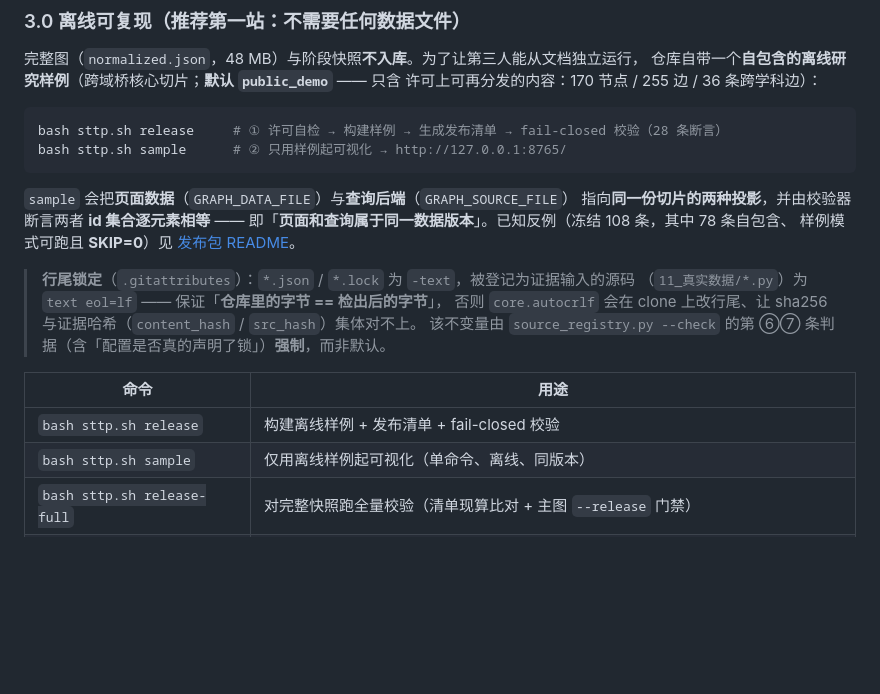
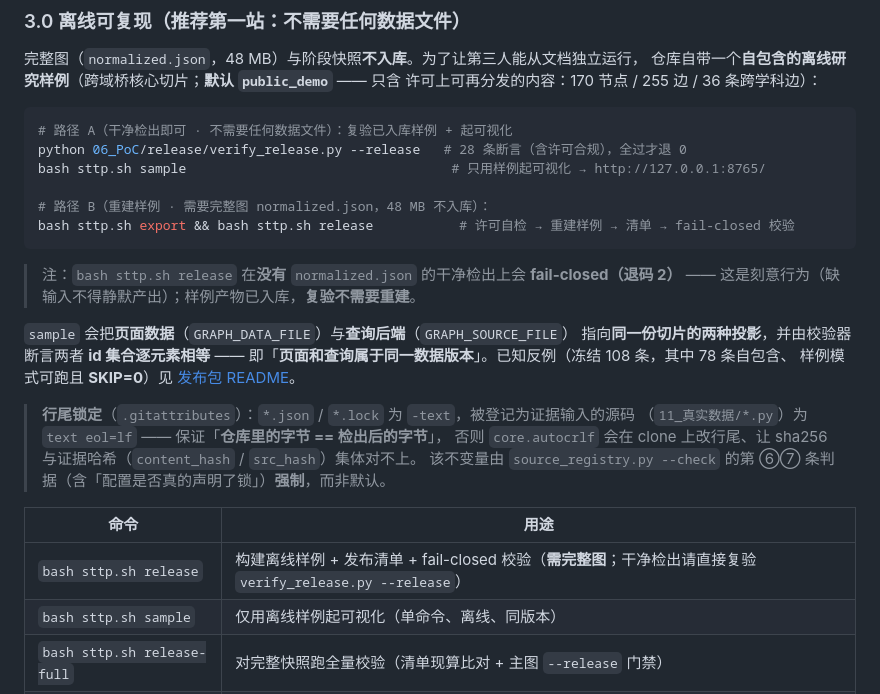
Before and after one commit to zhing99-hash/STTP, a Markdown page: README.md, the part around the change. Drawn GitHub-style; blank space fills up the shorter version.

````diff
--- a/README.md
+++ b/README.md
@@ -63,9 +63,16 @@
 许可上可再分发的内容：170 节点 / 255 边 / 36 条跨学科边）：
 
 ```bash
-bash sttp.sh release     # ① 许可自检 → 构建样例 → 生成发布清单 → fail-closed 校验（28 条断言）
-bash sttp.sh sample      # ② 只用样例起可视化 → http://127.0.0.1:8765/
+# 路径 A（干净检出即可 · 不需要任何数据文件）：复验已入库样例 + 起可视化
+python 06_PoC/release/verify_release.py --release   # 28 条断言（含许可合规），全过才退 0
+bash sttp.sh sample                                  # 只用样例起可视化 → http://127.0.0.1:8765/
+
+# 路径 B（重建样例 · 需要完整图 normalized.json，48 MB 不入库）：
+bash sttp.sh export && bash sttp.sh release           # 许可自检 → 重建样例 → 清单 → fail-closed 校验
 ```
+
+> 注：`bash sttp.sh release` 在**没有** `normalized.json` 的干净检出上会 **fail-closed（退码 2）** ——
+> 这是刻意行为（缺输入不得静默产出）；样例产物已入库，**复验不需要重建**。
 
 `sample` 会把**页面数据**（`GRAPH_DATA_FILE`）与**查询后端**（`GRAPH_SOURCE_FILE`）
 指向**同一份切片的两种投影**，并由校验器断言两者 **id 集合逐元素相等** ——
@@ -79,7 +86,7 @@ bash sttp.sh sample      # ② 只用样例起可视化 → http://127.0.0.1:876
 
 | 命令 | 用途 |
 |---|---|
-| `bash sttp.sh release` | 构建离线样例 + 发布清单 + fail-closed 校验 |
+| `bash sttp.sh release` | 构建离线样例 + 发布清单 + fail-closed 校验（**需完整图**；干净检出请直接复验 `verify_release.py --release`） |
 | `bash sttp.sh sample` | 仅用离线样例起可视化（单命令、离线、同版本） |
 | `bash sttp.sh release-full` | 对完整快照跑全量校验（清单现算比对 + 主图 `--release` 门禁） |
 | `bash sttp.sh eval` | 科学任务评测集：构建冻结任务集 + 规则基线 + 非真空自检 |
````
Also changed, not shown: 06_PoC/release/README.md (+14 -10 lines), 07_交付物/Phase42_发布链拉直与许可进打包_20261013.md (+15 -1 lines).
